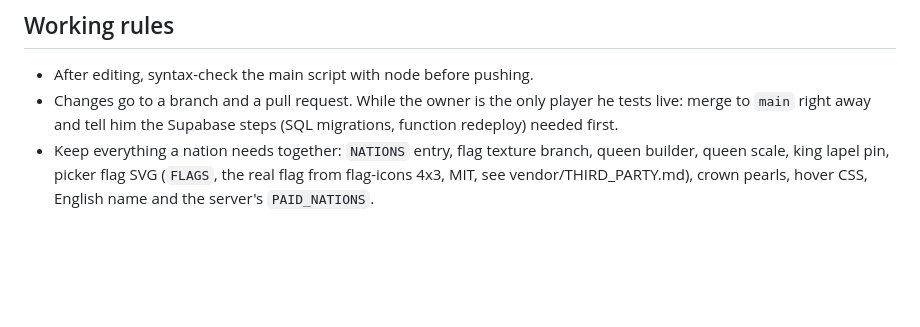
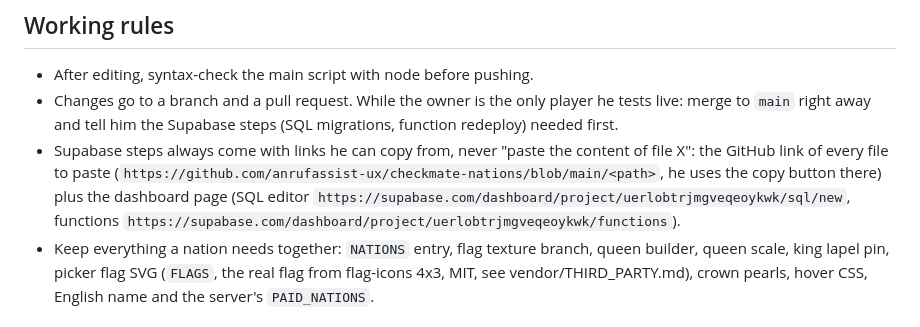
Before and after one commit to anrufassist-ux/checkmate-nations, a Markdown page: CLAUDE.md, the part around the change. Drawn GitHub-style; blank space fills up the shorter version.

Commit message:
CLAUDE.md: Supabase steps always with GitHub copy links and dashboard links (#120)
Claude-Session: https://claude.ai/code/session_01242z9HPDfponsdX6jdQH6z

Co-authored-by: Claude <noreply@anthropic.com>

```diff
--- a/CLAUDE.md
+++ b/CLAUDE.md
@@ -68,6 +68,7 @@ Owner: Michael Klapproth (KI Solutions Michael Klapproth). Domain: checkmatenati
 ## Working rules
 - After editing, syntax-check the main script with node before pushing.
 - Changes go to a branch and a pull request. While the owner is the only player he tests live: merge to `main` right away and tell him the Supabase steps (SQL migrations, function redeploy) needed first.
+- Supabase steps always come with links he can copy from, never "paste the content of file X": the GitHub link of every file to paste (`https://github.com/anrufassist-ux/checkmate-nations/blob/main/<path>`, he uses the copy button there) plus the dashboard page (SQL editor `https://supabase.com/dashboard/project/uerlobtrjmgveqeoykwk/sql/new`, functions `https://supabase.com/dashboard/project/uerlobtrjmgveqeoykwk/functions`).
 - Keep everything a nation needs together: `NATIONS` entry, flag texture branch, queen builder,
   queen scale, king lapel pin, picker flag SVG (`FLAGS`, the real flag from flag-icons 4x3, MIT, see vendor/THIRD_PARTY.md), crown pearls, hover CSS, English name and the server's `PAID_NATIONS`.
 
```
